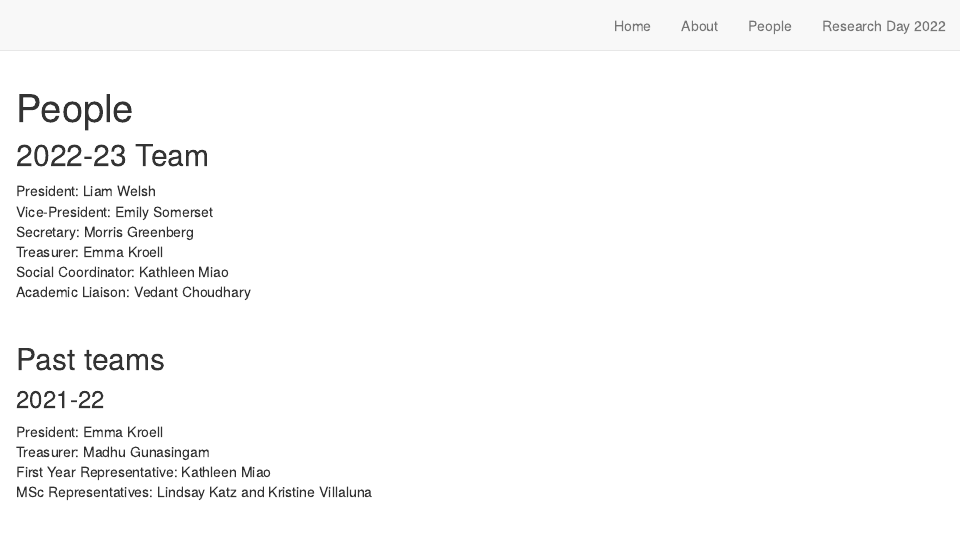
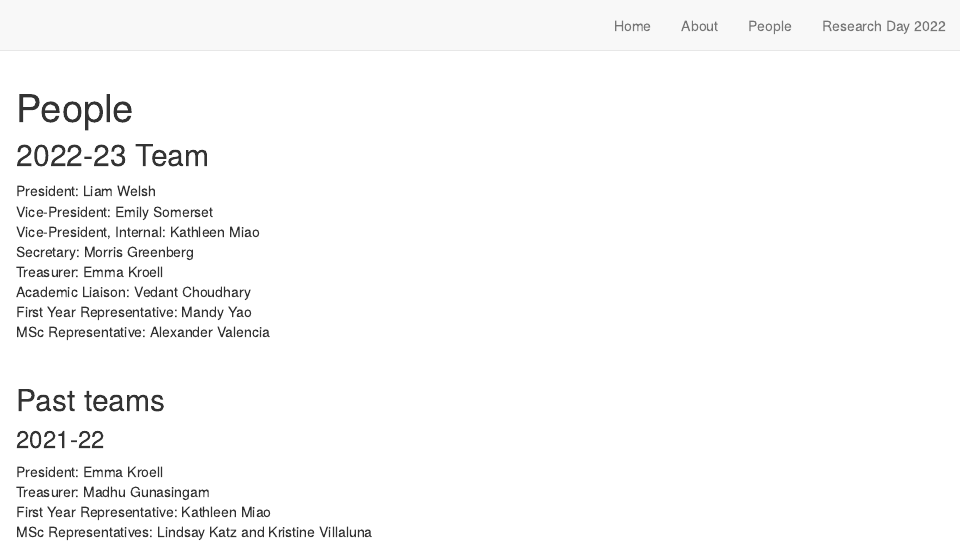
Before and after one commit to SGSU-UofT/SGSU-UofT.github.io, an R Markdown document (people.Rmd): the page in a window 1100 px wide, from its top. Rendered offline with R 4.5, knitr and Pandoc, with nearby package versions; drawn as R Markdown's standard HTML page in place of the format the file asks for.

Commit message:
Update people

```diff
--- a/people.Rmd
+++ b/people.Rmd
@@ -9,10 +9,12 @@ knitr::opts_chunk$set(echo = FALSE)
 ## 2022-23 Team
 President: Liam Welsh \
 Vice-President: Emily Somerset \
+Vice-President, Internal: Kathleen Miao \
 Secretary: Morris Greenberg \
 Treasurer: Emma Kroell \
-Social Coordinator: Kathleen Miao \
 Academic Liaison: Vedant Choudhary \
+First Year Representative: Mandy Yao \
+MSc Representative: Alexander Valencia \
 
 <br>
 
```
Also changed, not shown: docs/search.json, 1 other file.
